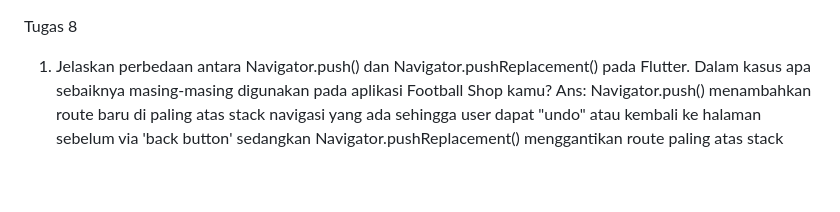
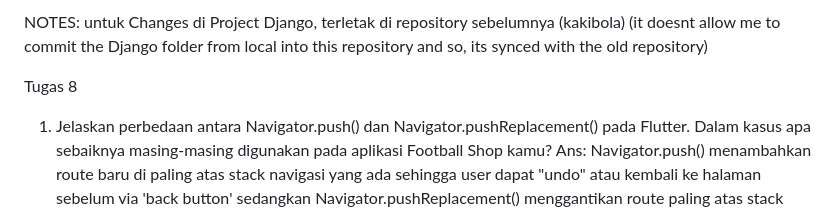
Before and after one commit to Razan-UI/flutter-shopbola, a Markdown page: README.md, the part around the change. GitHub-like rendering; blank space fills up the shorter version.

Commit message:
feat: add readme note

```diff
--- a/README.md
+++ b/README.md
@@ -1,3 +1,10 @@
+NOTES:
+untuk Changes di Project Django, terletak di repository sebelumnya (kakibola)
+(it doesnt allow me to commit the Django folder from local into this repository and so, its synced with the old repository)
+
+
+
+
 <!-- <!-- # flutter-shopbola
 
 1. Jelaskan apa itu widget tree pada Flutter dan bagaimana hubungan parent-child (induk-anak) bekerja antar widget.
```
